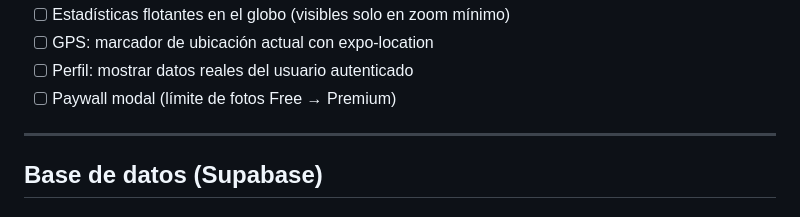
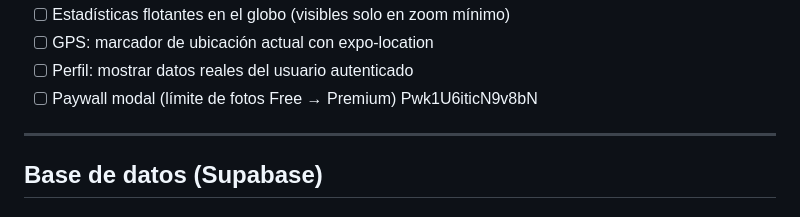
Before and after one commit to AbdielP/Atlas, a Markdown page: README.md, the part around the change. Drawn GitHub-style.

```diff
--- a/README.md
+++ b/README.md
@@ -14,7 +14,7 @@
 - [ ] Estadísticas flotantes en el globo (visibles solo en zoom mínimo)
 - [ ] GPS: marcador de ubicación actual con expo-location
 - [ ] Perfil: mostrar datos reales del usuario autenticado
-- [ ] Paywall modal (límite de fotos Free → Premium)
+- [ ] Paywall modal (límite de fotos Free → Premium) Pwk1U6iticN9v8bN
 
 ---
 
```
